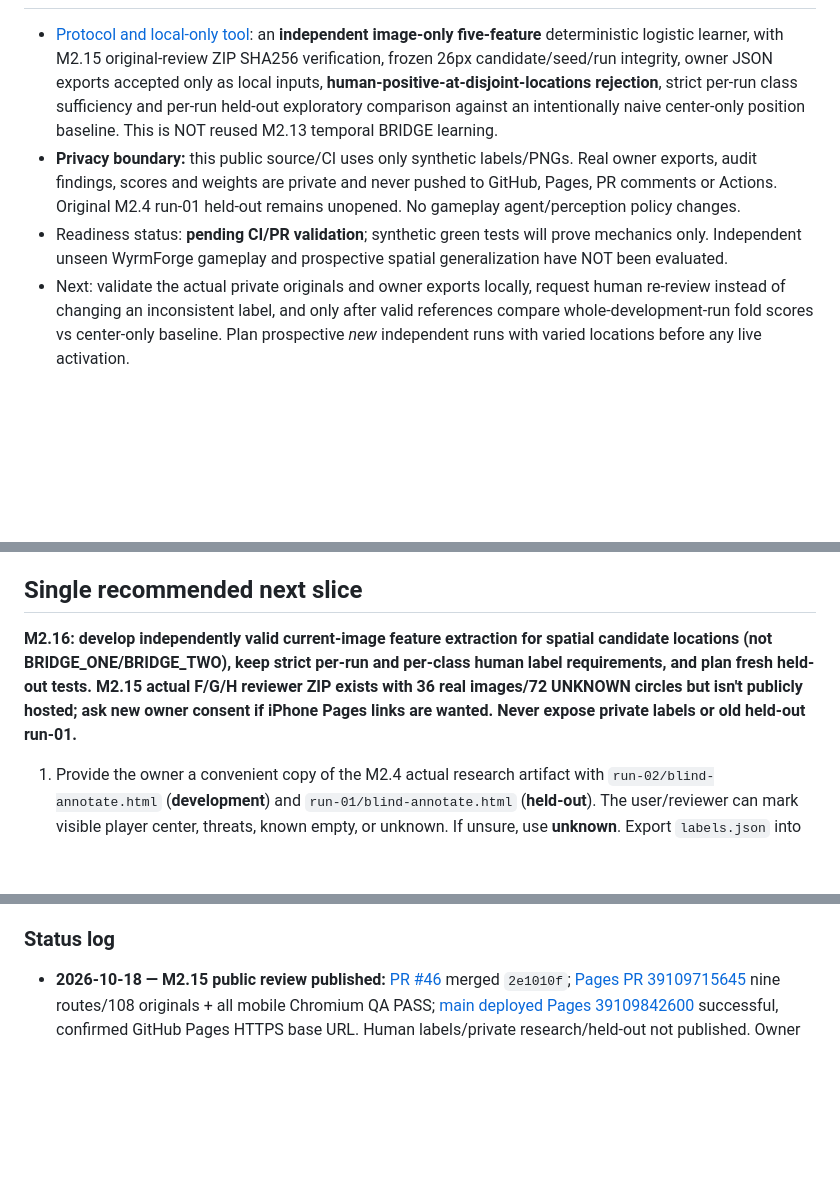
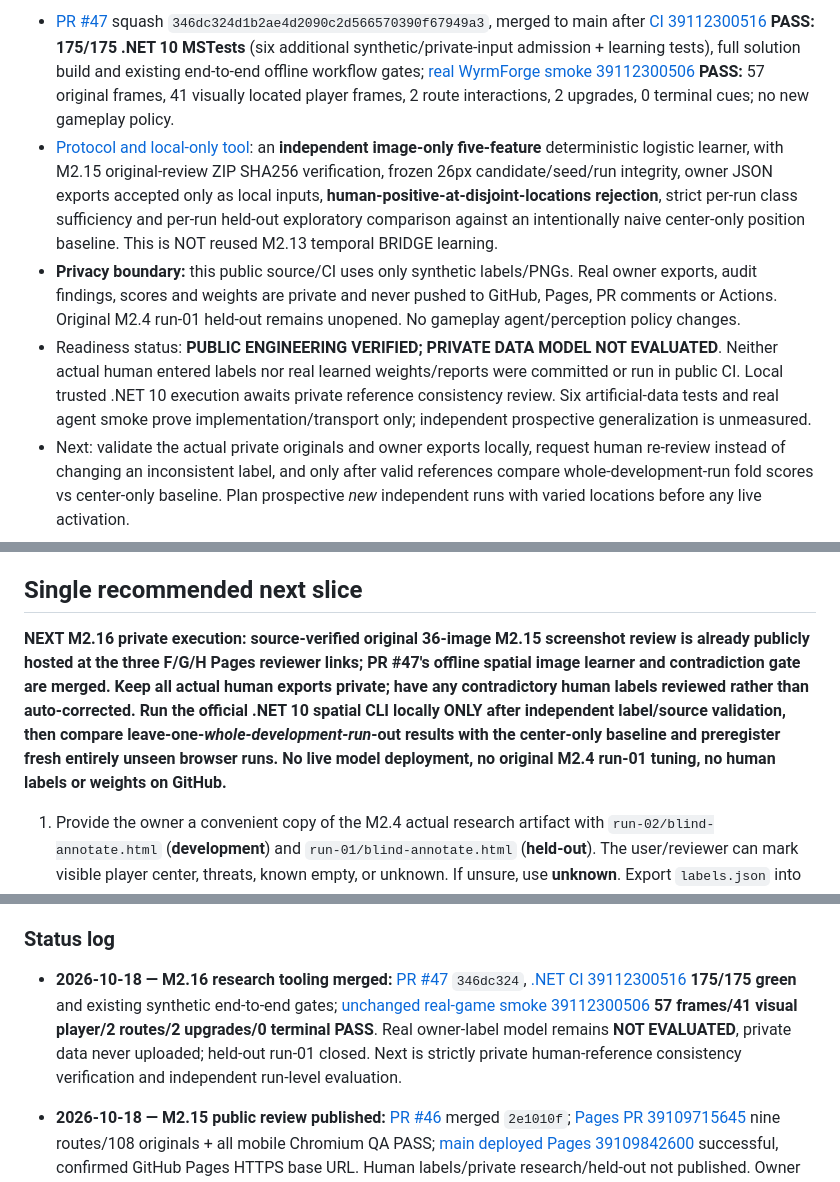
Before and after one commit to pjotrcasteel/Argus, a Markdown page: docs/CONTINUITY.md, 3 parts joined by grey strips. Rendered like a GitHub page; blank space fills up the shorter version.

Commit message:
docs(handover): verified M2.16 PR47 merge, 175 tests, real smoke and private evaluation boundary

```diff
--- a/docs/CONTINUITY.md
+++ b/docs/CONTINUITY.md
@@ -376,7 +376,8 @@ Validation: [.NET CI 39046004064](https://github.com/pjotrcasteel/Argus/actions/
 
+- [PR #47](https://github.com/pjotrcasteel/Argus/pull/47) squash `346dc324d1b2ae4d2090c2d566570390f67949a3`, merged to main after [CI 39112300516](https://github.com/pjotrcasteel/Argus/actions/runs/39112300516) **PASS: 175/175 .NET 10 MSTests** (six additional synthetic/private-input admission + learning tests), full solution build and existing end-to-end offline workflow gates; [real WyrmForge smoke 39112300506](https://github.com/pjotrcasteel/Argus/actions/runs/39112300506) **PASS:** 57 original frames, 41 visually located player frames, 2 route interactions, 2 upgrades, 0 terminal cues; no new gameplay policy.
 - [Protocol and local-only tool](M2-16-SPATIAL-PROBE-LEARNING.md): an **independent image-only five-feature** deterministic logistic learner, with M2.15 original-review ZIP SHA256 verification, frozen 26px candidate/seed/run integrity, owner JSON exports accepted only as local inputs, **human-positive-at-disjoint-locations rejection**, strict per-run class sufficiency and per-run held-out exploratory comparison against an intentionally naive center-only position baseline. This is NOT reused M2.13 temporal BRIDGE learning.
 - **Privacy boundary:** this public source/CI uses only synthetic labels/PNGs. Real owner exports, audit findings, scores and weights are private and never pushed to GitHub, Pages, PR comments or Actions. Original M2.4 run-01 held-out remains unopened. No gameplay agent/perception policy changes.
-- Readiness status: **pending CI/PR validation**; synthetic green tests will prove mechanics only. Independent unseen WyrmForge gameplay and prospective spatial generalization have NOT been evaluated.
+- Readiness status: **PUBLIC ENGINEERING VERIFIED; PRIVATE DATA MODEL NOT EVALUATED**. Neither actual human entered labels nor real learned weights/reports were committed or run in public CI. Local trusted .NET 10 execution awaits private reference consistency review. Six artificial-data tests and real agent smoke prove implementation/transport only; independent prospective generalization is unmeasured.
 - Next: validate the actual private originals and owner exports locally, request human re-review instead of changing an inconsistent label, and only after valid references compare whole-development-run fold scores vs center-only baseline. Plan prospective *new* independent runs with varied locations before any live activation.
 
 ## Current engineering judgement / active hypotheses
@@ -399,7 +400,7 @@ Validation: [.NET CI 39046004064](https://github.com/pjotrcasteel/Argus/actions/
 
 ## Single recommended next slice
 
-**M2.16: develop independently valid current-image feature extraction for spatial candidate locations (not BRIDGE_ONE/BRIDGE_TWO), keep strict per-run and per-class human label requirements, and plan fresh held-out tests. M2.15 actual F/G/H reviewer ZIP exists with 36 real images/72 UNKNOWN circles but isn't publicly hosted; ask new owner consent if iPhone Pages links are wanted. Never expose private labels or old held-out run-01.**
+**NEXT M2.16 private execution: source-verified original 36-image M2.15 screenshot review is already publicly hosted at the three F/G/H Pages reviewer links; PR #47's offline spatial image learner and contradiction gate are merged. Keep all actual human exports private; have any contradictory human labels reviewed rather than auto-corrected. Run the official .NET 10 spatial CLI locally ONLY after independent label/source validation, then compare leave-one-*whole-development-run*-out results with the center-only baseline and preregister fresh entirely unseen browser runs. No live model deployment, no original M2.4 run-01 tuning, no human labels or weights on GitHub.**
 
 1. Provide the owner a convenient copy of the M2.4 actual research artifact with `run-02/blind-annotate.html` (**development**) and `run-01/blind-annotate.html` (**held-out**). The user/reviewer can mark visible player center, threats, known empty, or unknown. If unsure, use **unknown**. Export `labels.json` into each corresponding run directory.
 2. Prefer reviewing the **development** images first. Collect `run-01` held-out reference independently and avoid repeatedly tuning thresholds to it; after using a held-out sample for iterative decisions, collect a new untouched holdout.
@@ -439,6 +440,9 @@ The local **visual** mode requires Tesseract installed. Screenshots and traces a
 6. Before answering the user, check that this file is actually on GitHub **main** and direct the user to its permalink.
 
 ### Status log
+
+- **2026-10-18 — M2.16 research tooling merged:** [PR #47](https://github.com/pjotrcasteel/Argus/pull/47) `346dc324`, [.NET CI 39112300516](https://github.com/pjotrcasteel/Argus/actions/runs/39112300516) **175/175 green** and existing synthetic end-to-end gates; [unchanged real-game smoke 39112300506](https://github.com/pjotrcasteel/Argus/actions/runs/39112300506) **57 frames/41 visual player/2 routes/2 upgrades/0 terminal PASS**. Real owner-label model remains **NOT EVALUATED**, private data never uploaded; held-out run-01 closed. Next is strictly private human-reference consistency verification and independent run-level evaluation.
+
 
 - **2026-10-18 — M2.15 public review published:** [PR #46](https://github.com/pjotrcasteel/Argus/pull/46) merged `2e1010f`; [Pages PR 39109715645](https://github.com/pjotrcasteel/Argus/actions/runs/39109715645) nine routes/108 originals + all mobile Chromium QA PASS; [main deployed Pages 39109842600](https://github.com/pjotrcasteel/Argus/actions/runs/39109842600) successful, confirmed GitHub Pages HTTPS base URL. Human labels/private research/held-out not published. Owner granted standing permission for development-screenshot-only public annotators. Next: get private F/G/H local-position labels, then M2.16 candidate-specific learning without invented temporal BRIDGE inputs.
 
```
Also changed, not shown: other parts of docs/CONTINUITY.md (+1 -1 lines).
